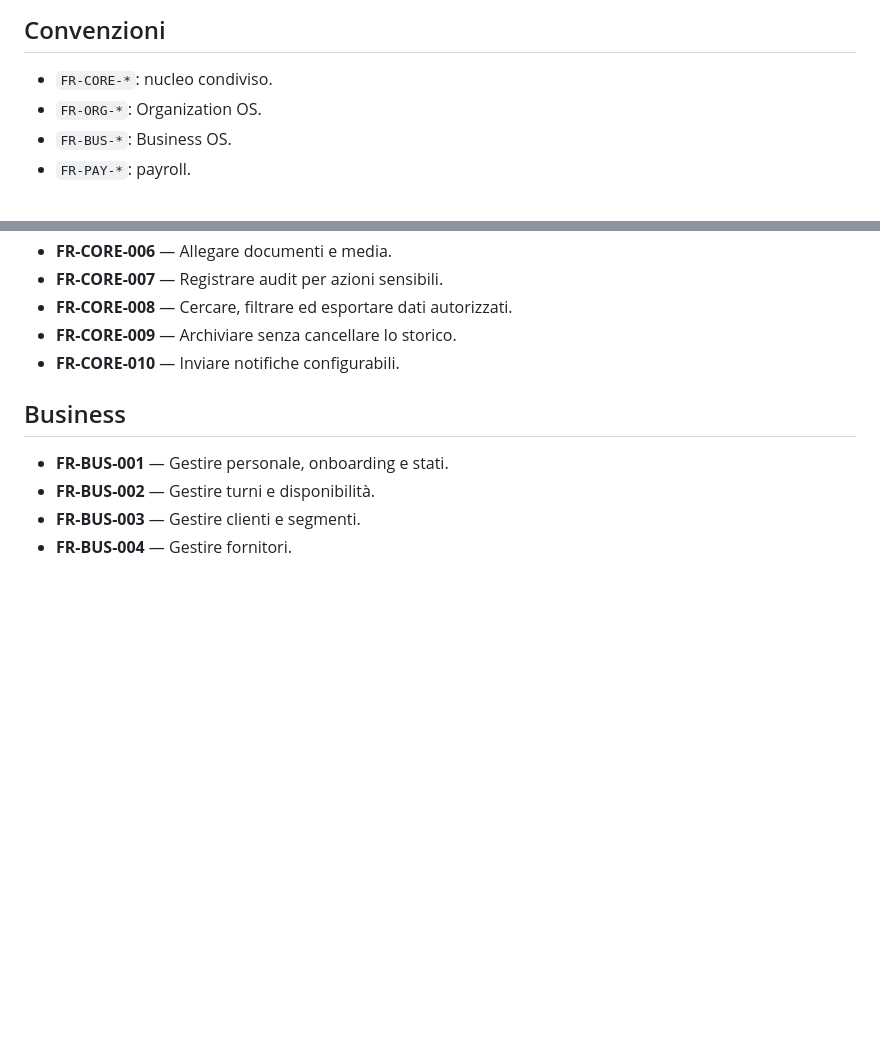
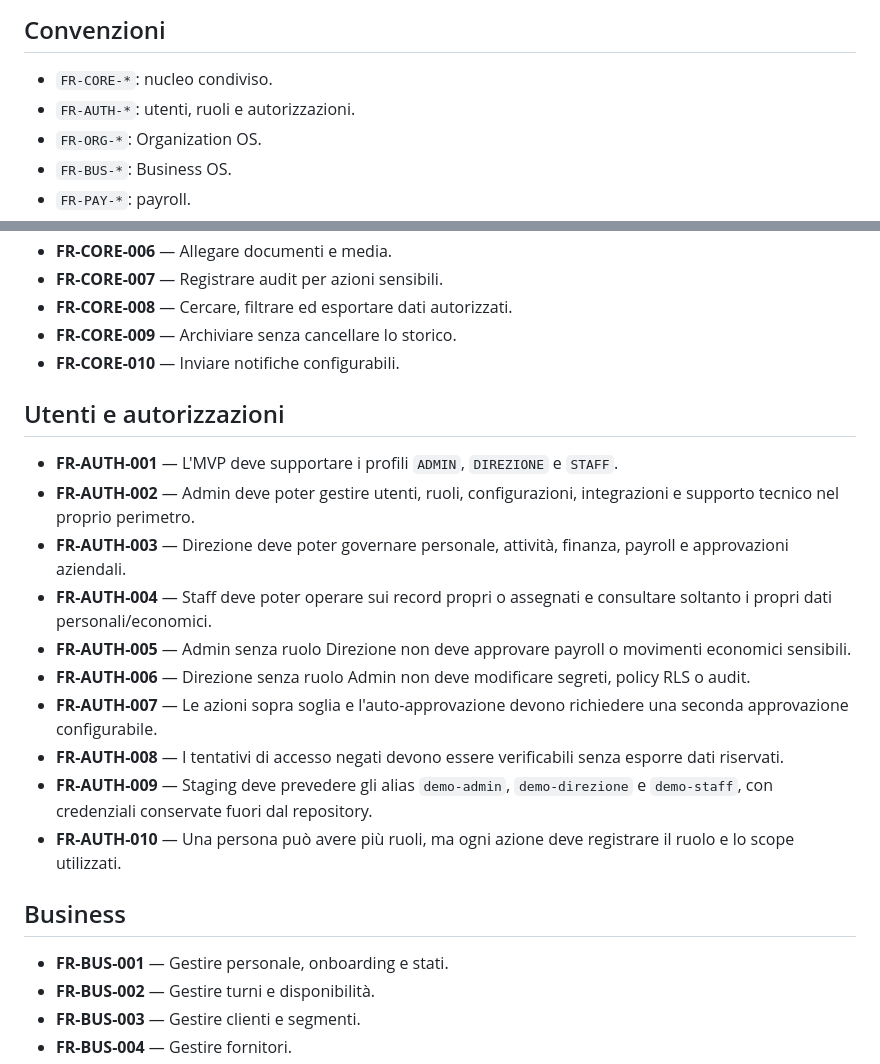
Before and after one commit to HUSTLEROPERATOR/button-family-os, a Markdown page: docs/rp-operations-suite/08_FUNCTIONAL_REQUIREMENTS.md, 2 parts joined by grey strips. GitHub-like rendering; blank space fills up the shorter version.

Commit message:
docs: add initial user and authorization requirements

```diff
--- a/docs/rp-operations-suite/08_FUNCTIONAL_REQUIREMENTS.md
+++ b/docs/rp-operations-suite/08_FUNCTIONAL_REQUIREMENTS.md
@@ -3,6 +3,7 @@
 ## Convenzioni
 
 - `FR-CORE-*`: nucleo condiviso.
+- `FR-AUTH-*`: utenti, ruoli e autorizzazioni.
 - `FR-ORG-*`: Organization OS.
 - `FR-BUS-*`: Business OS.
 - `FR-PAY-*`: payroll.
@@ -22,6 +23,19 @@
 - **FR-CORE-008** — Cercare, filtrare ed esportare dati autorizzati.
 - **FR-CORE-009** — Archiviare senza cancellare lo storico.
 - **FR-CORE-010** — Inviare notifiche configurabili.
+
+## Utenti e autorizzazioni
+
+- **FR-AUTH-001** — L'MVP deve supportare i profili `ADMIN`, `DIREZIONE` e `STAFF`.
+- **FR-AUTH-002** — Admin deve poter gestire utenti, ruoli, configurazioni, integrazioni e supporto tecnico nel proprio perimetro.
+- **FR-AUTH-003** — Direzione deve poter governare personale, attività, finanza, payroll e approvazioni aziendali.
+- **FR-AUTH-004** — Staff deve poter operare sui record propri o assegnati e consultare soltanto i propri dati personali/economici.
+- **FR-AUTH-005** — Admin senza ruolo Direzione non deve approvare payroll o movimenti economici sensibili.
+- **FR-AUTH-006** — Direzione senza ruolo Admin non deve modificare segreti, policy RLS o audit.
+- **FR-AUTH-007** — Le azioni sopra soglia e l'auto-approvazione devono richiedere una seconda approvazione configurabile.
+- **FR-AUTH-008** — I tentativi di accesso negati devono essere verificabili senza esporre dati riservati.
+- **FR-AUTH-009** — Staging deve prevedere gli alias `demo-admin`, `demo-direzione` e `demo-staff`, con credenziali conservate fuori dal repository.
+- **FR-AUTH-010** — Una persona può avere più ruoli, ma ogni azione deve registrare il ruolo e lo scope utilizzati.
 
 ## Business
 
```
